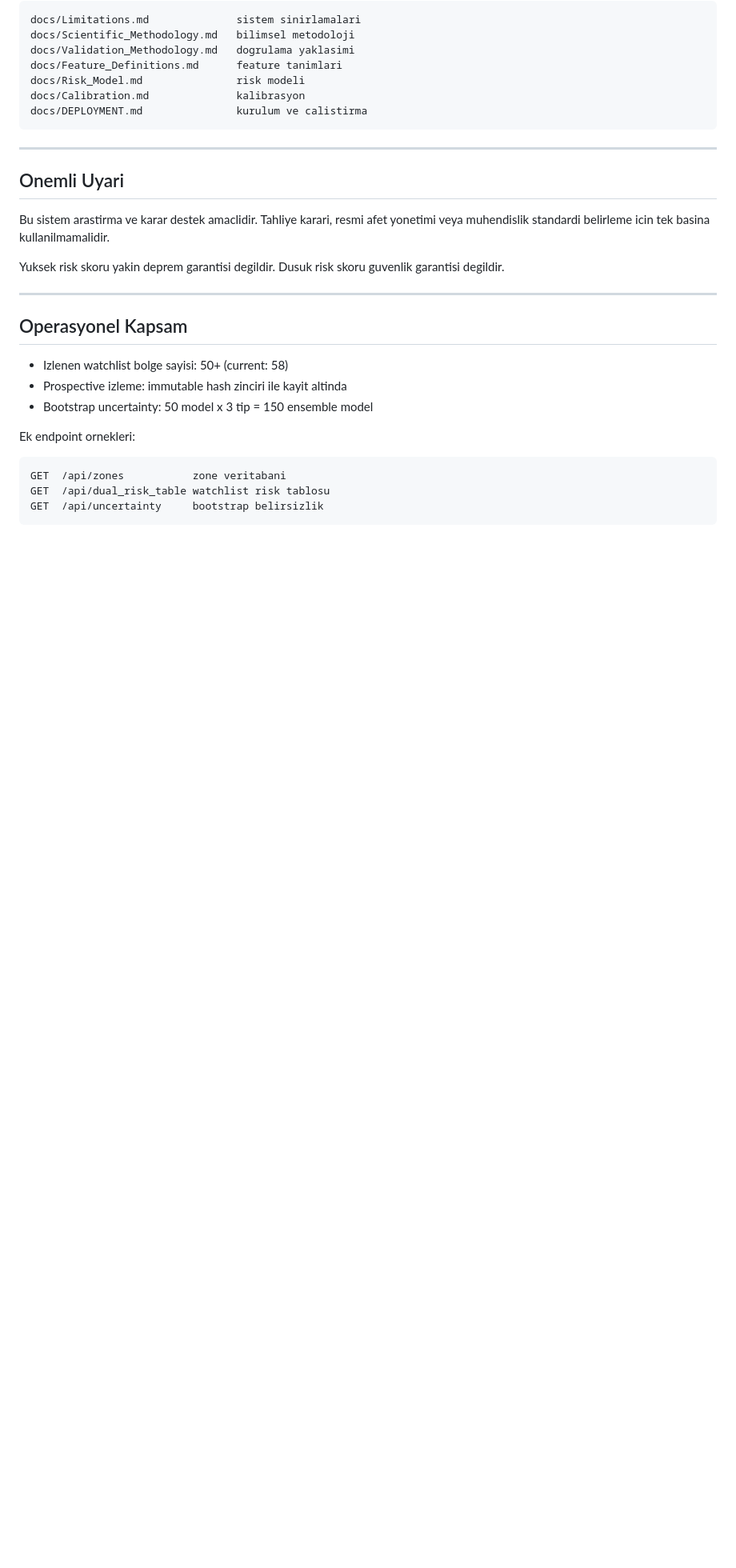
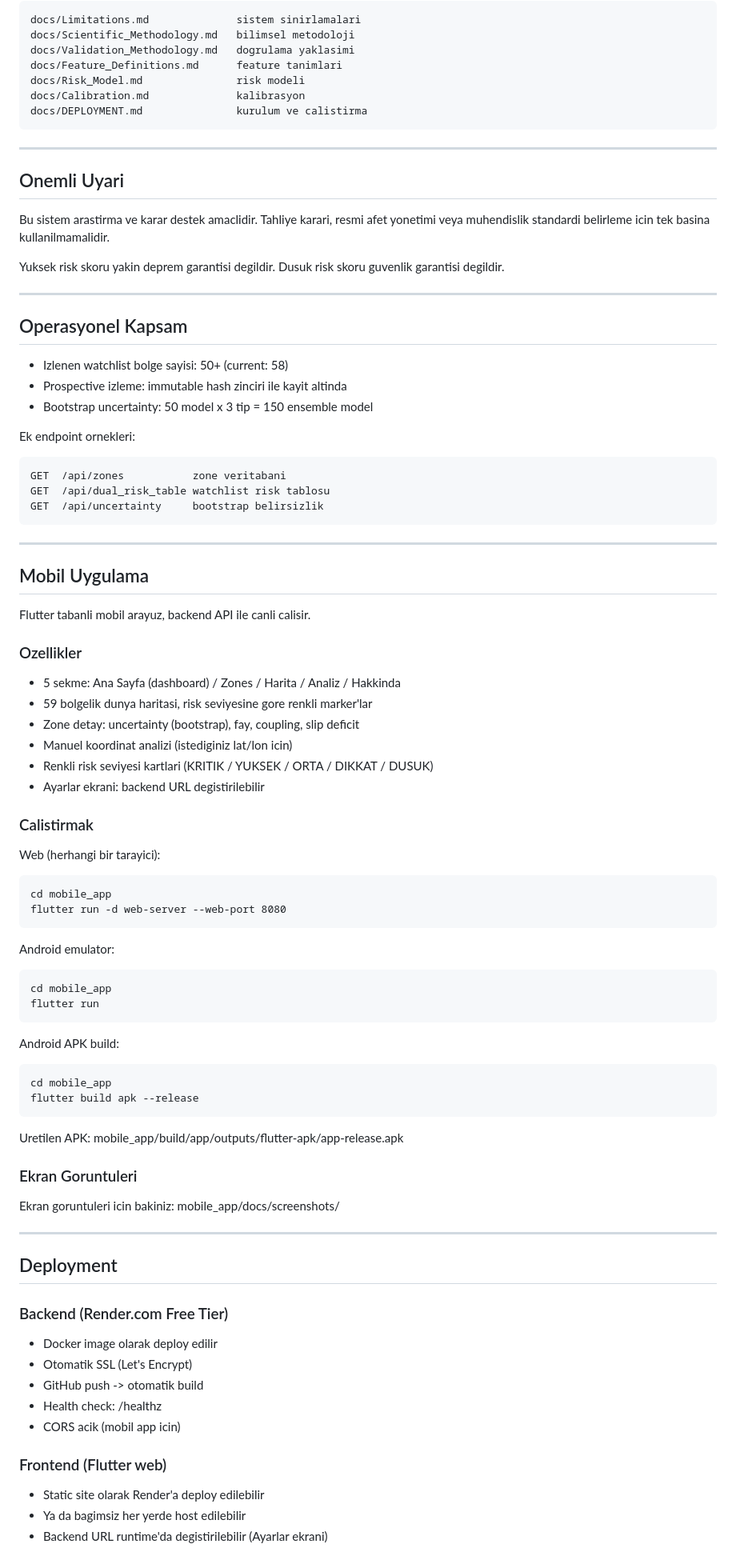
Before and after one commit to ErdemEsa/seismopattern, a Markdown page: README.md, the part around one of its changes. Shown at 80% size. Rendered like a GitHub page; blank space fills up the shorter version.

Commit message:
Update README with live demo URL, badges, and mobile section
- Add shields.io badges: Backend Live, AUC, Zones, Tests
- Live Demo section with production Render URLs
- Cold start warning
- Mobile Application section:
  - Feature list (5 tabs, 59 zones, uncertainty, manual analyze)
  - Run commands (web-server, Android, APK build)
  - Screenshots reference
- Deployment section (Render backend + Flutter frontend)

```diff
--- a/README.md
+++ b/README.md
@@ -129,3 +144,59 @@ Ek endpoint ornekleri:
     GET  /api/zones           zone veritabani
     GET  /api/dual_risk_table watchlist risk tablosu
     GET  /api/uncertainty     bootstrap belirsizlik
+
+---
+
+## Mobil Uygulama
+
+Flutter tabanli mobil arayuz, backend API ile canli calisir.
+
+### Ozellikler
+
+- 5 sekme: Ana Sayfa (dashboard) / Zones / Harita / Analiz / Hakkinda
+- 59 bolgelik dunya haritasi, risk seviyesine gore renkli marker'lar
+- Zone detay: uncertainty (bootstrap), fay, coupling, slip deficit
+- Manuel koordinat analizi (istediginiz lat/lon icin)
+- Renkli risk seviyesi kartlari (KRITIK / YUKSEK / ORTA / DIKKAT / DUSUK)
+- Ayarlar ekrani: backend URL degistirilebilir
+
+### Calistirmak
+
+Web (herhangi bir tarayici):
+
+    cd mobile_app
+    flutter run -d web-server --web-port 8080
+
+Android emulator:
+
+    cd mobile_app
+    flutter run
+
+Android APK build:
+
+    cd mobile_app
+    flutter build apk --release
+
+Uretilen APK: mobile_app/build/app/outputs/flutter-apk/app-release.apk
+
+### Ekran Goruntuleri
+
+Ekran goruntuleri icin bakiniz: mobile_app/docs/screenshots/
+
+---
+
+## Deployment
+
+### Backend (Render.com Free Tier)
+
+- Docker image olarak deploy edilir
+- Otomatik SSL (Let's Encrypt)
+- GitHub push -> otomatik build
+- Health check: /healthz
+- CORS acik (mobil app icin)
+
+### Frontend (Flutter web)
+
+- Static site olarak Render'a deploy edilebilir
+- Ya da bagimsiz her yerde host edilebilir
+- Backend URL runtime'da degistirilebilir (Ayarlar ekrani)
```
Also changed, not shown: other parts of README.md (+15 -0 lines).
